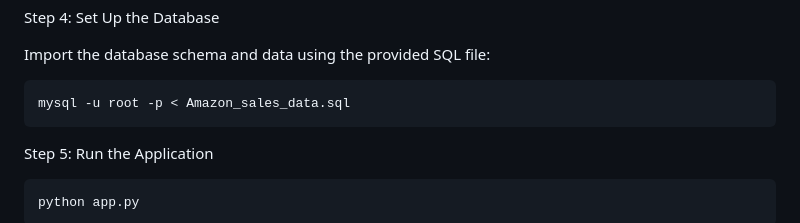
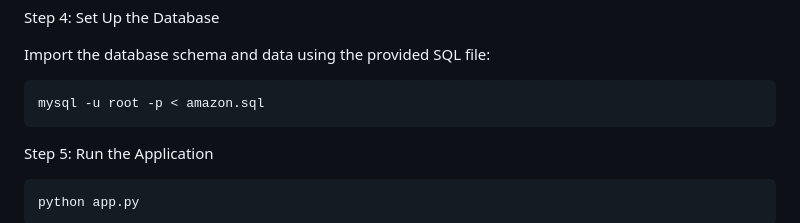
Before and after one commit to Sanjyot789/AmazonSalesData, a Markdown page: README.md, the part around the change. Rendered like a GitHub page.

```diff
--- a/README.md
+++ b/README.md
@@ -55,7 +55,7 @@ Step 4: Set Up the Database
 
 Import the database schema and data using the provided SQL file:
 
-	mysql -u root -p < Amazon_sales_data.sql
+	mysql -u root -p < amazon.sql
 
 Step 5: Run the Application
 
```
